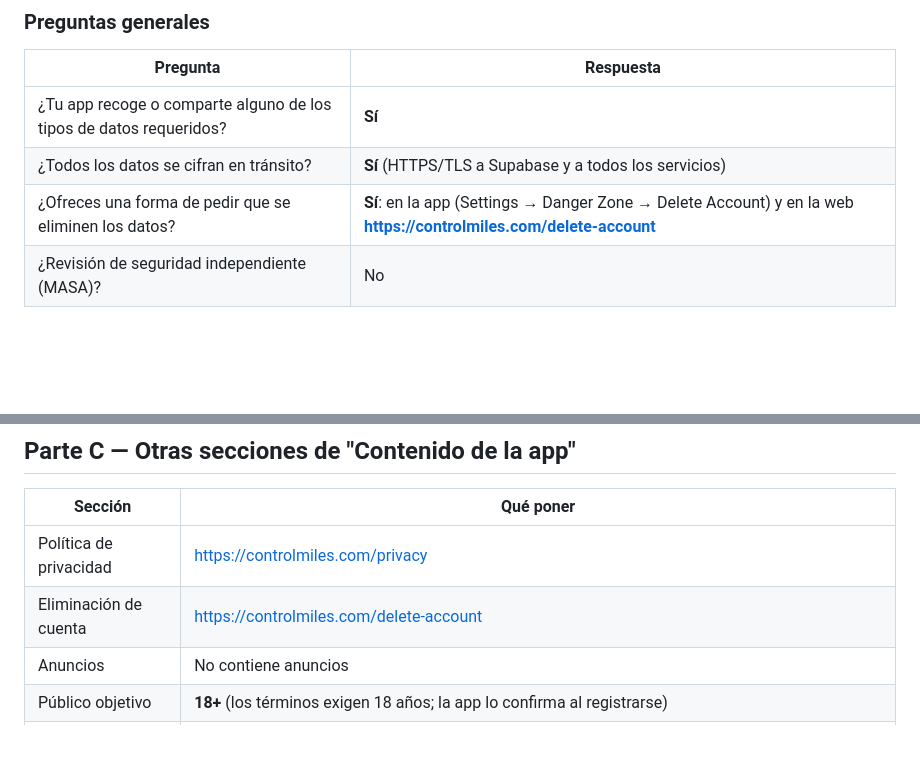
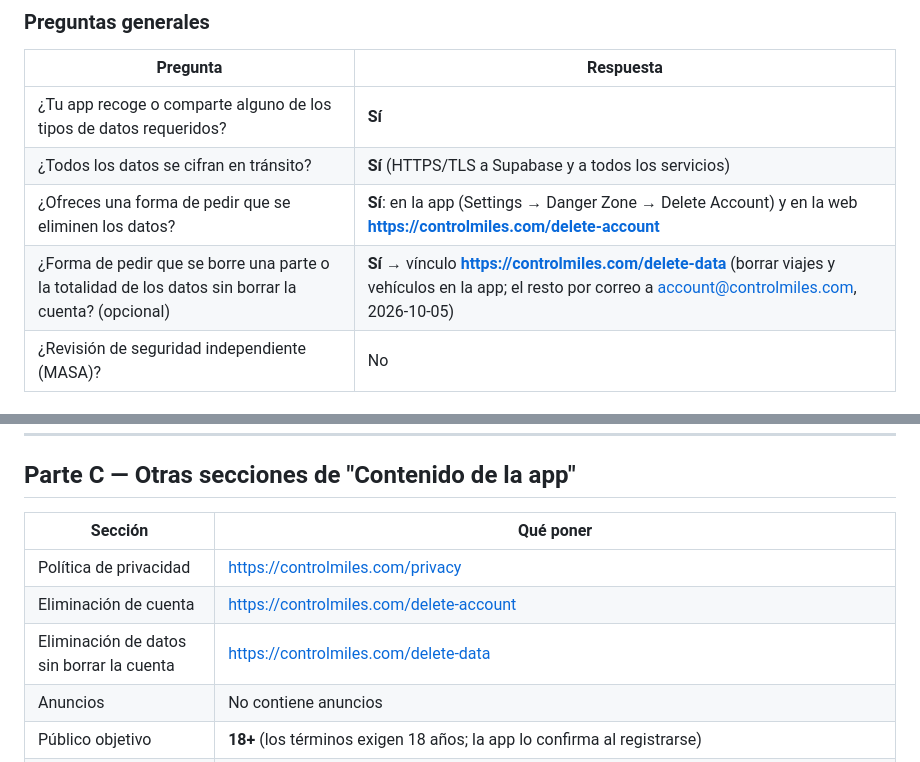
Before and after one commit to CEOOMS01/ControlMiles-app, a Markdown page: docs/play-console-declarations.md, 2 parts joined by grey strips. GitHub-like rendering; blank space fills up the shorter version.

Commit message:
docs(play): data safety -- partial data deletion link controlmiles.com/delete-data
Co-Authored-By: Claude Opus 5.5 <noreply@anthropic.com>

```diff
--- a/docs/play-console-declarations.md
+++ b/docs/play-console-declarations.md
@@ -76,6 +76,7 @@ Play Console → **Contenido de la app → Seguridad de los datos**.
 | ¿Tu app recoge o comparte alguno de los tipos de datos requeridos? | **Sí** |
 | ¿Todos los datos se cifran en tránsito? | **Sí** (HTTPS/TLS a Supabase y a todos los servicios) |
 | ¿Ofreces una forma de pedir que se eliminen los datos? | **Sí**: en la app (Settings → Danger Zone → Delete Account) y en la web **https://controlmiles.com/delete-account** |
+| ¿Forma de pedir que se borre una parte o la totalidad de los datos sin borrar la cuenta? (opcional) | **Sí** → vínculo **https://controlmiles.com/delete-data** (borrar viajes y vehículos en la app; el resto por correo a account@controlmiles.com, 2026-10-05) |
 | ¿Revisión de seguridad independiente (MASA)? | No |
 
 ### Tipos de datos
@@ -113,6 +114,7 @@ Play Console → **Contenido de la app → Seguridad de los datos**.
 |---|---|
 | Política de privacidad | https://controlmiles.com/privacy |
 | Eliminación de cuenta | https://controlmiles.com/delete-account |
+| Eliminación de datos sin borrar la cuenta | https://controlmiles.com/delete-data |
 | Anuncios | No contiene anuncios |
 | Público objetivo | **18+** (los términos exigen 18 años; la app lo confirma al registrarse) |
 | Acceso a la app | Crea una **cuenta de revisor** (gig) con viajes de ejemplo y pon su correo y contraseña **solo en Play Console**. Añade también un ID de conductor de flota de prueba si quieres que revisen el modo flota |
```
